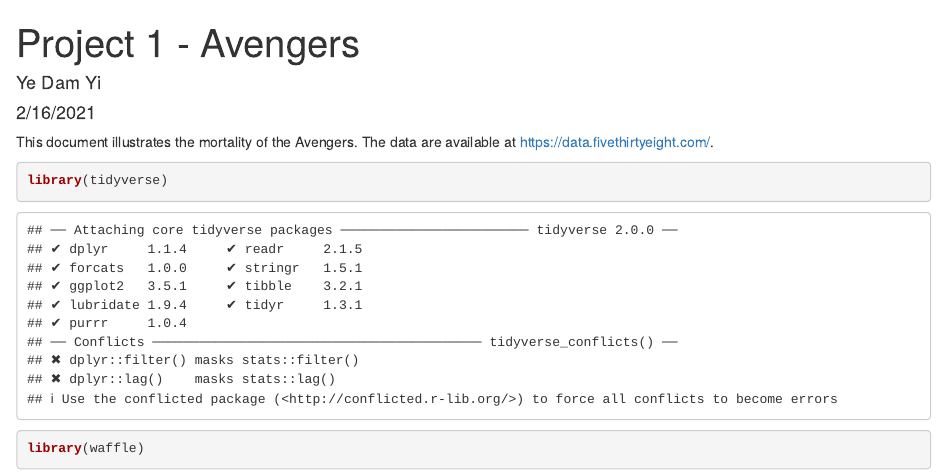
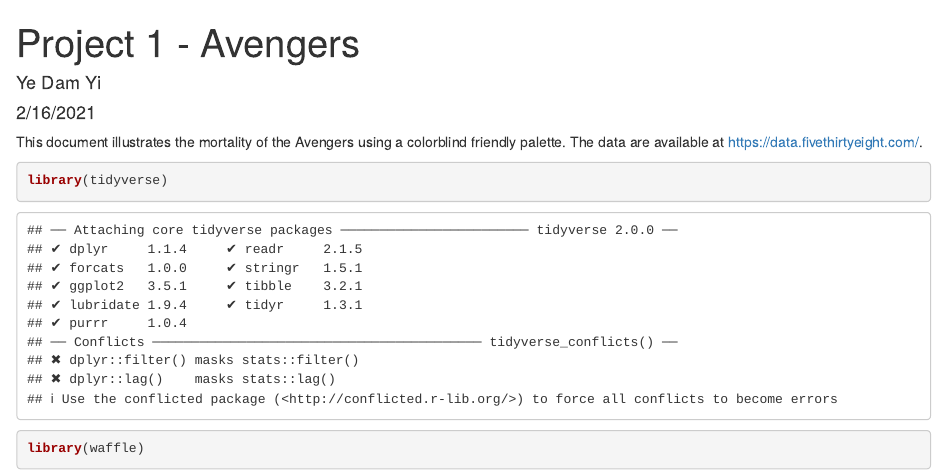
Before and after one commit to yiy19/project1-avengers, an R Markdown document (project1-avengers.Rmd): the page in a window 1100 px wide, from its top. Rendered offline with R 4.5, knitr and Pandoc, with nearby package versions; some code elsewhere in the file could not run offline.

Commit message:
Revision

````diff
--- a/project1-avengers.Rmd
+++ b/project1-avengers.Rmd
@@ -5,7 +5,7 @@ date: "2/16/2021"
 output: html_document
 ---
 
-This document illustrates the mortality of the Avengers. The data are available at https://data.fivethirtyeight.com/.
+This document illustrates the mortality of the Avengers using a colorblind friendly palette. The data are available at https://data.fivethirtyeight.com/.
 
 
 ```{r}
````
